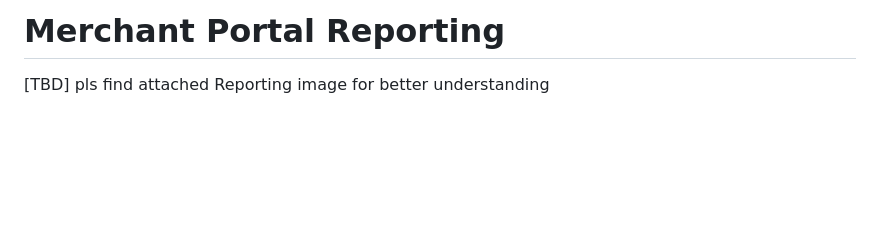
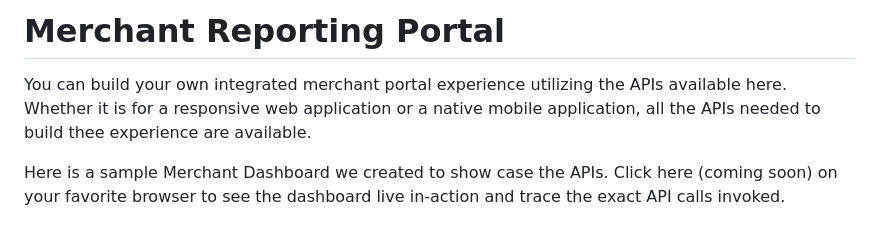
Before and after one commit to Fiserv/developer-studio-support, a Markdown page: docs/APIs/api-model.md, the part around the change. Drawn GitHub-style; blank space fills up the shorter version.

```diff
--- a/docs/APIs/api-model.md
+++ b/docs/APIs/api-model.md
@@ -1,6 +1,8 @@
-# Merchant Portal Reporting
+# Merchant Reporting Portal
 
-[TBD] pls find attached Reporting image for better understanding
+You can build your own integrated merchant portal experience utilizing the APIs available here. Whether it is for a responsive web application or a native mobile application, all the APIs needed to build thee experience are available.
+
+Here is a sample Merchant Dashboard we created to show case the APIs. Click here (coming soon) on your favorite browser to see the dashboard live in-action and trace the exact API calls invoked.
 
 ![searchsummary](../../assets/images/searchsummary.png)
 
```
Also changed, not shown: docs/APIs/data_feeds.md (added, +76 -0 lines), docs/Security/security.md (+8 -45 lines), docs/getting-started.md (+1 -1 lines), assets/images/reportingoverview.png (added), 1 other file.
